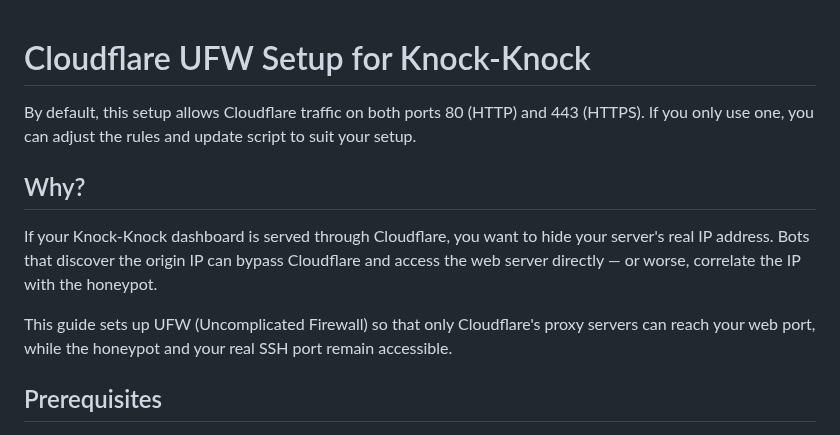
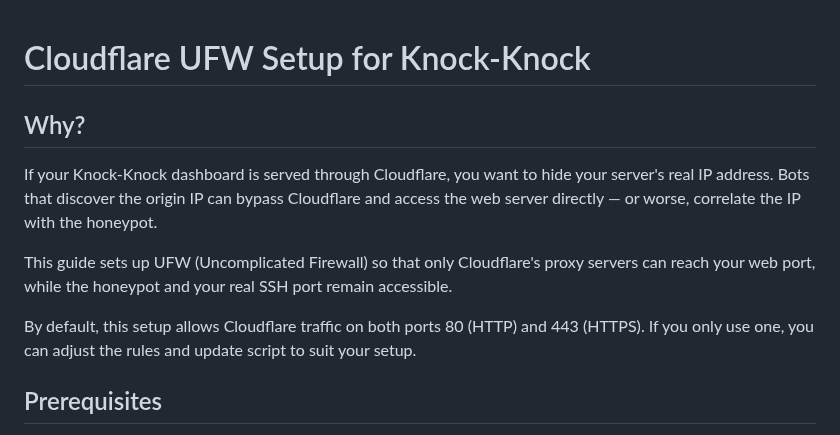
Before and after one commit to djkurlander/knock-knock, a Markdown page: extras/cloudflare-ufw/README.md, the part around the change. GitHub-like rendering.

Commit message:
Move port note to end of Why section in cloudflare-ufw README

```diff
--- a/extras/cloudflare-ufw/README.md
+++ b/extras/cloudflare-ufw/README.md
@@ -1,12 +1,12 @@
 # Cloudflare UFW Setup for Knock-Knock
-
-By default, this setup allows Cloudflare traffic on both ports 80 (HTTP) and 443 (HTTPS). If you only use one, you can adjust the rules and update script to suit your setup.
 
 ## Why?
 
 If your Knock-Knock dashboard is served through Cloudflare, you want to hide your server's real IP address. Bots that discover the origin IP can bypass Cloudflare and access the web server directly — or worse, correlate the IP with the honeypot.
 
 This guide sets up UFW (Uncomplicated Firewall) so that only Cloudflare's proxy servers can reach your web port, while the honeypot and your real SSH port remain accessible.
+
+By default, this setup allows Cloudflare traffic on both ports 80 (HTTP) and 443 (HTTPS). If you only use one, you can adjust the rules and update script to suit your setup.
 
 ## Prerequisites
 
```
